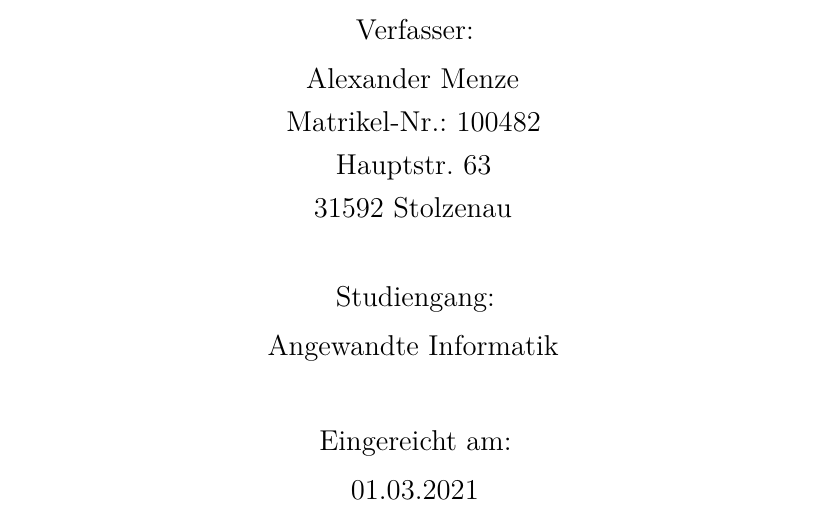
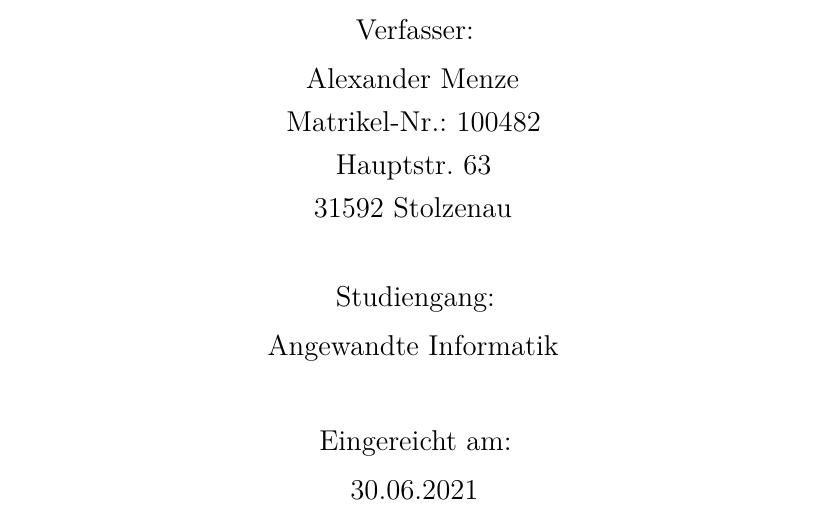
Before and after one commit to alexandermenze/wdk-analyse, a LaTeX thesis (latex/Thesis.tex): part of page 1 of 20, cut so that both start at the same text. Compiled offline with pdfLaTeX.

Commit message:
Datum korrigiert

```diff
--- a/latex/Thesis.tex
+++ b/latex/Thesis.tex
@@ -5,7 +5,7 @@
 %%%%%%%%%%%%%%%%%%%%%%%%%%%%%%%%%%%%%%%%%%%%%%%%%%%%%%%%%%%%%%%%%%%%%%%
 
 \newcommand{\dokumententyp}{Studienarbeit}
-\newcommand{\abgabedatum}{01.03.2021}
+\newcommand{\abgabedatum}{30.06.2021}
 \newcommand{\ort}{Stolzenau}
 \newcommand{\koorperationsunternehmen}{Polipol Holding GmbH \& Co. KG}
 \newcommand{\dokumententitel}{Speicherung und Analyse von Börsendaten mit OrientDB}
```
